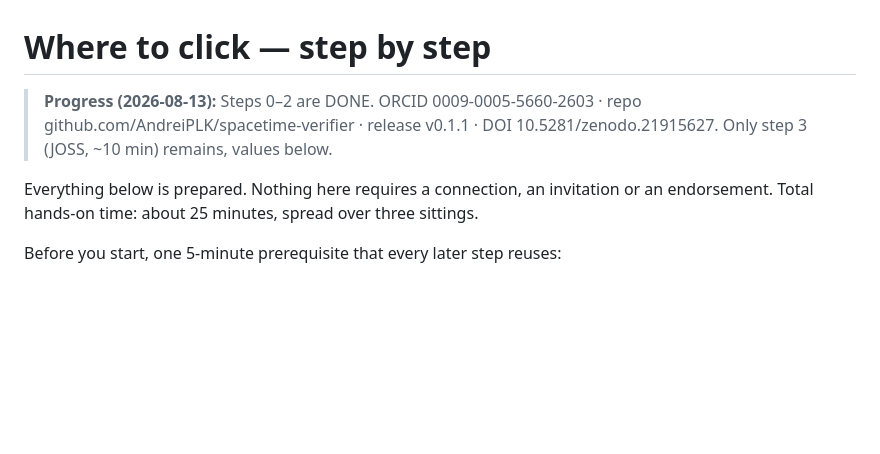
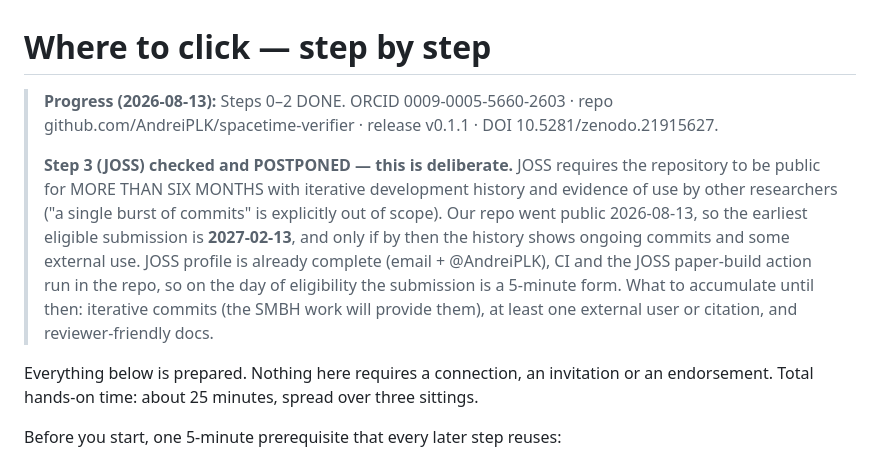
Before and after one commit to AndreiPLK/ScienceBro, a Markdown page: paper/SUBMIT.md, the part around the change. GitHub-like rendering; blank space fills up the shorter version.

Commit message:
JOSS checked: submission postponed to 2027-02-13 (6-month public-history rule), profile completed, CI + paper action added to public repo
Co-Authored-By: Claude Opus 5 <noreply@anthropic.com>

```diff
--- a/paper/SUBMIT.md
+++ b/paper/SUBMIT.md
@@ -1,8 +1,17 @@
 # Where to click — step by step
 
-> **Progress (2026-08-13):** Steps 0–2 are DONE. ORCID 0009-0005-5660-2603 · repo
+> **Progress (2026-08-13):** Steps 0–2 DONE. ORCID 0009-0005-5660-2603 · repo
 > github.com/AndreiPLK/spacetime-verifier · release v0.1.1 · DOI 10.5281/zenodo.21915627.
-> Only step 3 (JOSS, ~10 min) remains, values below.
+>
+> **Step 3 (JOSS) checked and POSTPONED — this is deliberate.** JOSS requires the
+> repository to be public for MORE THAN SIX MONTHS with iterative development history and
+> evidence of use by other researchers ("a single burst of commits" is explicitly out of
+> scope). Our repo went public 2026-08-13, so the earliest eligible submission is
+> **2027-02-13**, and only if by then the history shows ongoing commits and some external
+> use. JOSS profile is already complete (email + @AndreiPLK), CI and the JOSS paper-build
+> action run in the repo, so on the day of eligibility the submission is a 5-minute form.
+> What to accumulate until then: iterative commits (the SMBH work will provide them),
+> at least one external user or citation, and reviewer-friendly docs.
 
 Everything below is prepared. Nothing here requires a connection, an invitation or an
 endorsement. Total hands-on time: about 25 minutes, spread over three sittings.
```
